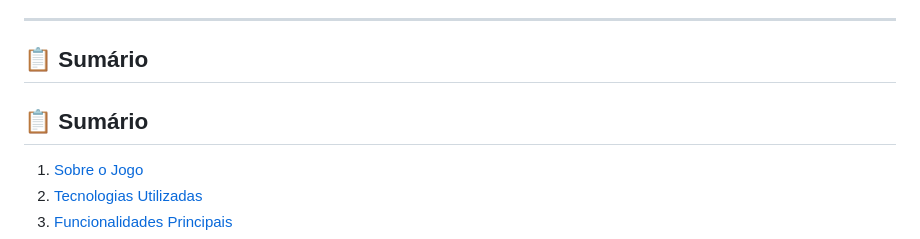
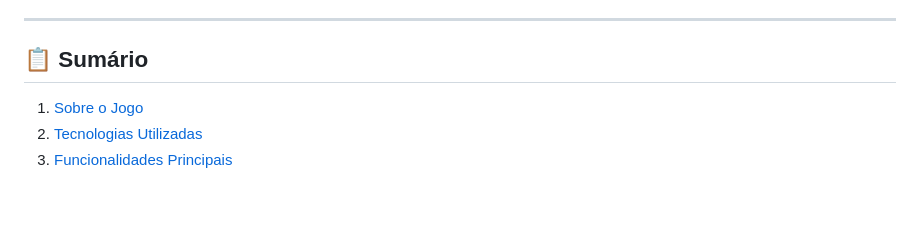
Before and after one commit to lordnecoreal/CaminhoDaConfianca, a Markdown page: README.md, the part around the change. Drawn GitHub-style; blank space fills up the shorter version.

Commit message:
Fix formatting in README.md summary section

```diff
--- a/README.md
+++ b/README.md
@@ -8,7 +8,7 @@
 
 ## 📋 Sumário
 
-## 📋 Sumário
+
 1. [Sobre o Jogo](#-sobre-o-jogo)
 2. [Tecnologias Utilizadas](#-tecnologias-utilizadas)
 3. [Funcionalidades Principais](#-funcionalidades-principais)
```
